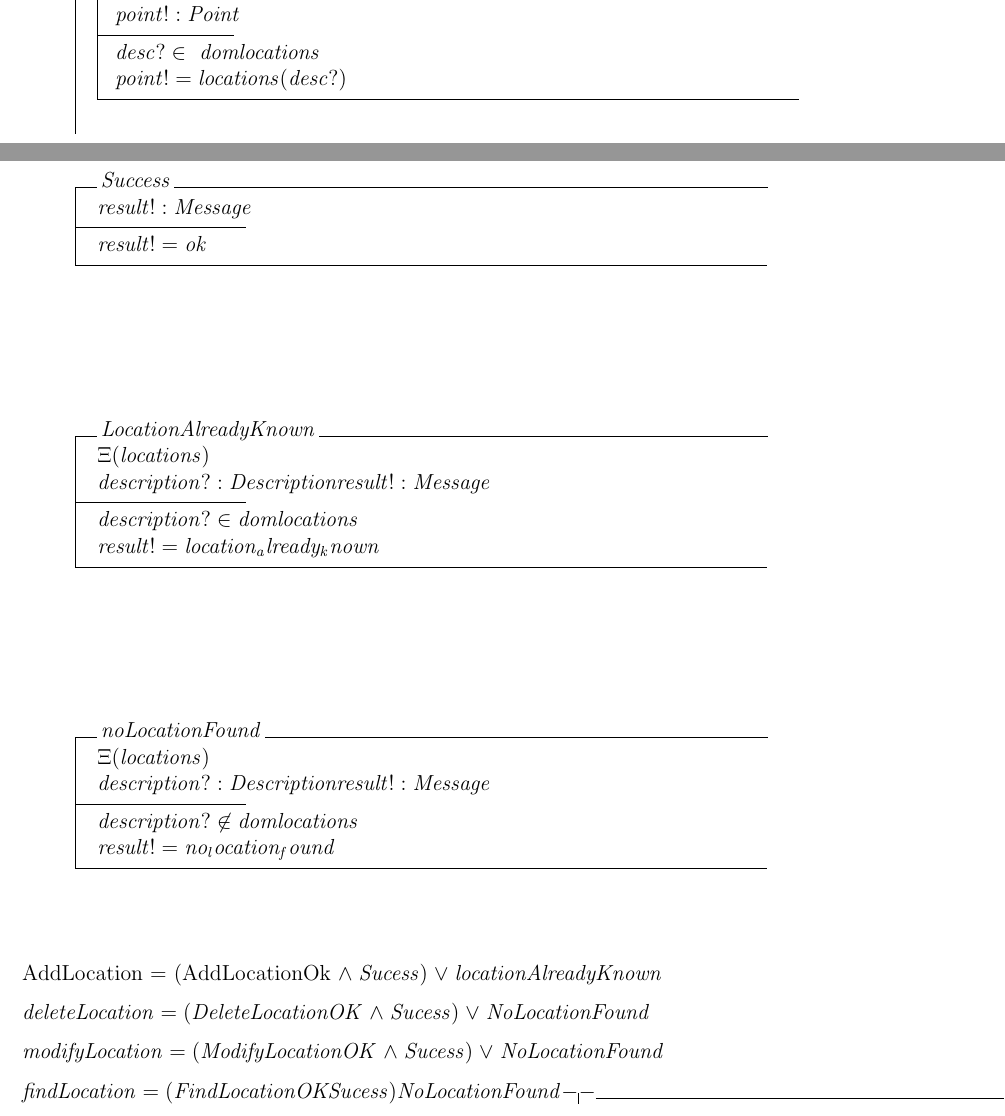
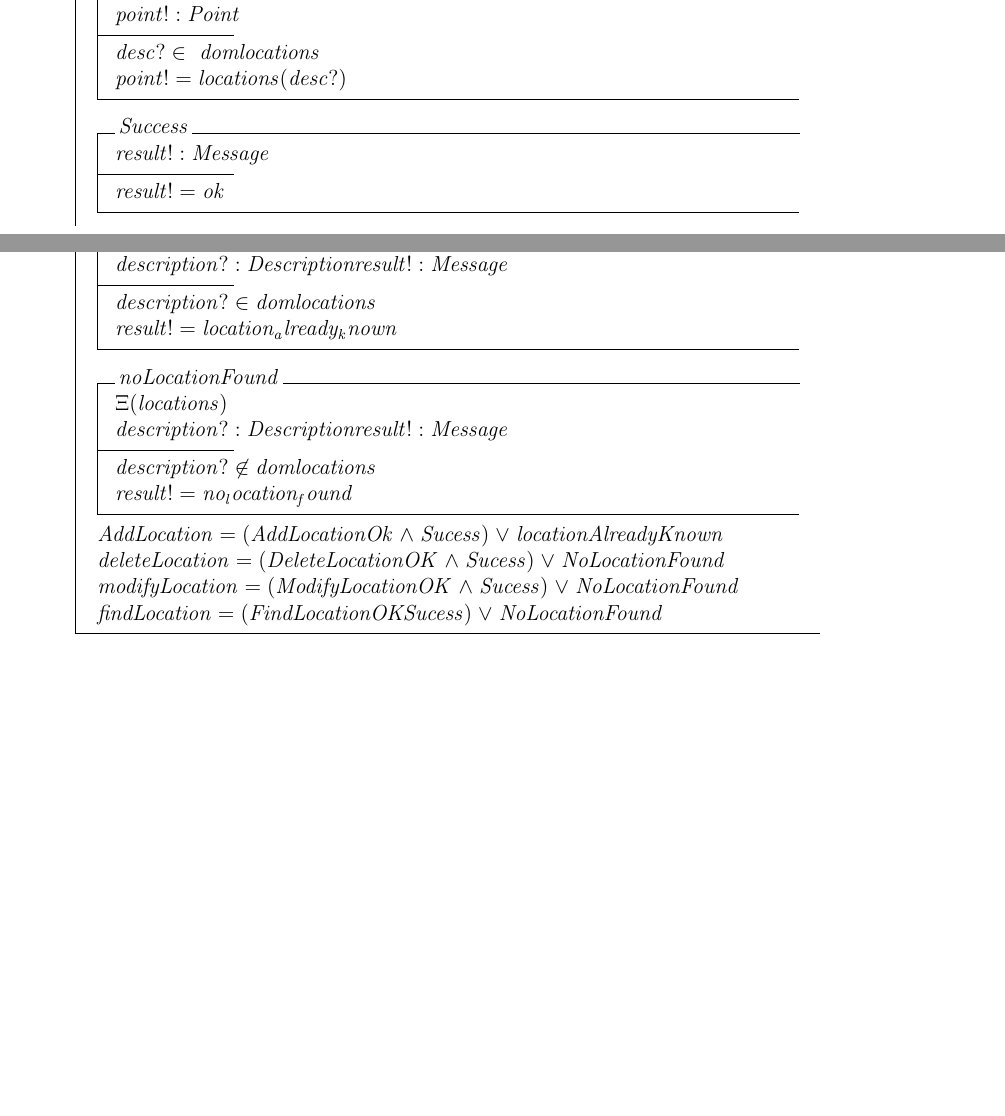
Before and after one commit to tarekait1996/Soen331A2, a LaTeX document (object-z-specification.tex): two parts of pages 2 and 3 of 4 before the commit and two parts of pages 2 and 3 of 3 after it, joined at a grey line, cut so that both start at the same text, the shorter picture padded with empty space. The pictures show the PDF file object-z-specification.pdf that the author committed with the source.

Commit message:
Fixed format.

```diff
--- a/object-z-specification.tex
+++ b/object-z-specification.tex
@@ -69,12 +69,12 @@ point! : Point
 desc? \in ~dom locations \\
 point! = locations(desc?)
 \end{op}\\
-\newpage
 \begin{op}{Success}
 result!: Message
 \ST
 result! = ok
 \end{op}\\
+\znewpage
 \begin{op}{LocationAlreadyKnown}
 \Xi (locations) \\
 description?: Description
@@ -96,7 +96,7 @@ deleteLocation = (DeleteLocationOK \land Sucess ) \lor NoLocationFound
 \\
 modifyLocation = (ModifyLocationOK \land Sucess ) \lor NoLocationFound
 \\
-findLocation = (FindLocationOK \and Sucess ) \or NoLocationFound
+findLocation = (FindLocationOK \and Sucess ) \lor NoLocationFound
 \end{class}
 
 % class MAP2
```
Also changed, not shown: object-z-specification.pdf, 1 other file.
